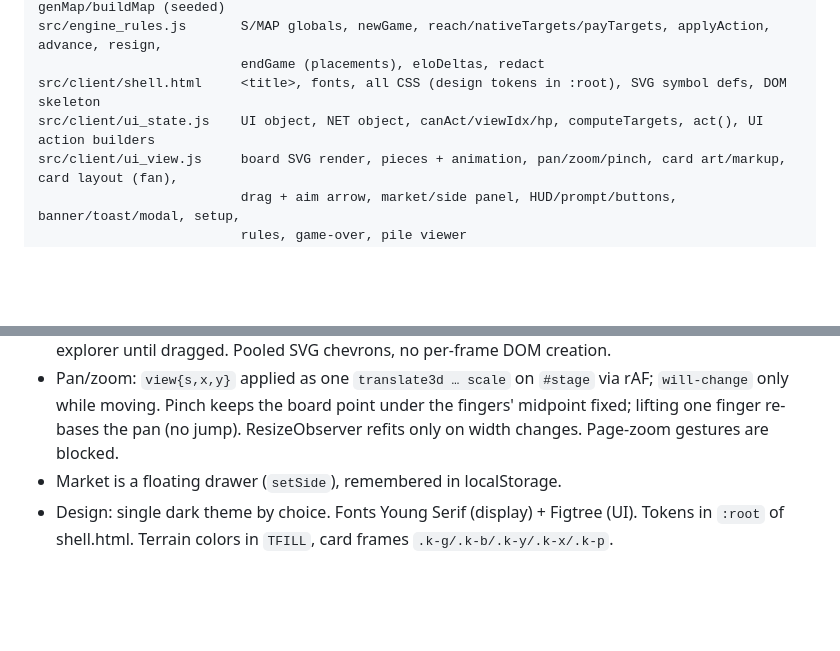
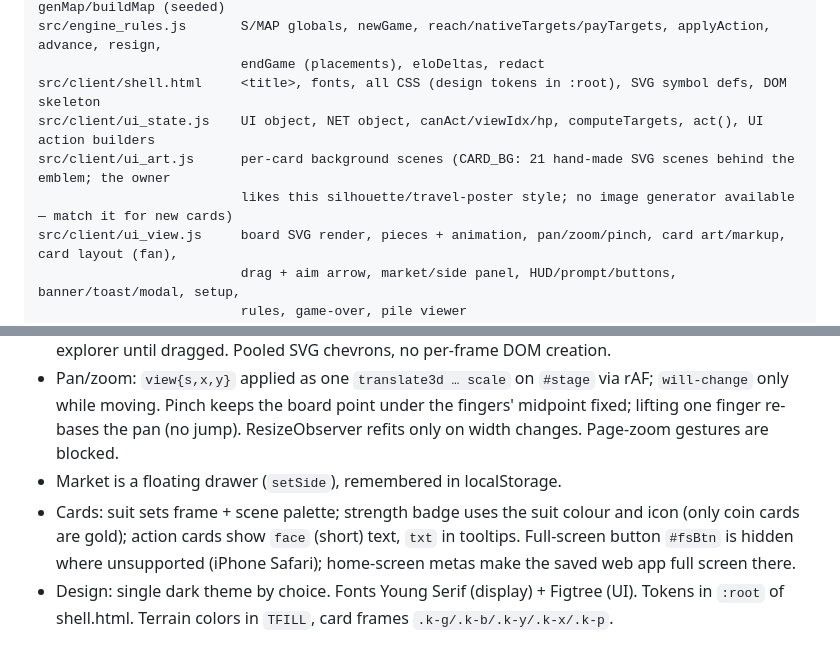
Before and after one commit to ShlomoAlon/el-dorado, a Markdown page: docs/HANDOFF.md, 2 parts joined by grey strips. GitHub-like rendering; blank space fills up the shorter version.

Commit message:
Handoff notes for card art and full screen
Co-Authored-By: Claude Opus 5.5 <noreply@anthropic.com>
Claude-Session: https://claude.ai/code/session_01LtZ3E7ekakxdE4ZCHCuwCx

```diff
--- a/docs/HANDOFF.md
+++ b/docs/HANDOFF.md
@@ -108,6 +108,8 @@ src/engine_rules.js       S/MAP globals, newGame, reach/nativeTargets/payTargets
                           endGame (placements), eloDeltas, redact
 src/client/shell.html     <title>, fonts, all CSS (design tokens in :root), SVG symbol defs, DOM skeleton
 src/client/ui_state.js    UI object, NET object, canAct/viewIdx/hp, computeTargets, act(), UI action builders
+src/client/ui_art.js      per-card background scenes (CARD_BG: 21 hand-made SVG scenes behind the emblem; the owner
+                          likes this silhouette/travel-poster style; no image generator available — match it for new cards)
 src/client/ui_view.js     board SVG render, pieces + animation, pan/zoom/pinch, card art/markup, card layout (fan),
                           drag + aim arrow, market/side panel, HUD/prompt/buttons, banner/toast/modal, setup,
                           rules, game-over, pile viewer
@@ -148,6 +150,9 @@ Local save key `eldorado-save-v4`; v3 saves are ignored; v3 rooms on the server
   Pinch keeps the board point under the fingers' midpoint fixed; lifting one finger re-bases the pan (no jump).
   ResizeObserver refits only on width changes. Page-zoom gestures are blocked.
 - Market is a floating drawer (`setSide`), remembered in localStorage.
+- Cards: suit sets frame + scene palette; strength badge uses the suit colour and icon (only coin cards are gold);
+  action cards show `face` (short) text, `txt` in tooltips. Full-screen button `#fsBtn` is hidden where unsupported
+  (iPhone Safari); home-screen metas make the saved web app full screen there.
 - Design: single dark theme by choice. Fonts Young Serif (display) + Figtree (UI). Tokens in `:root` of shell.html.
   Terrain colors in `TFILL`, card frames `.k-g/.k-b/.k-y/.k-x/.k-p`.
 
```
